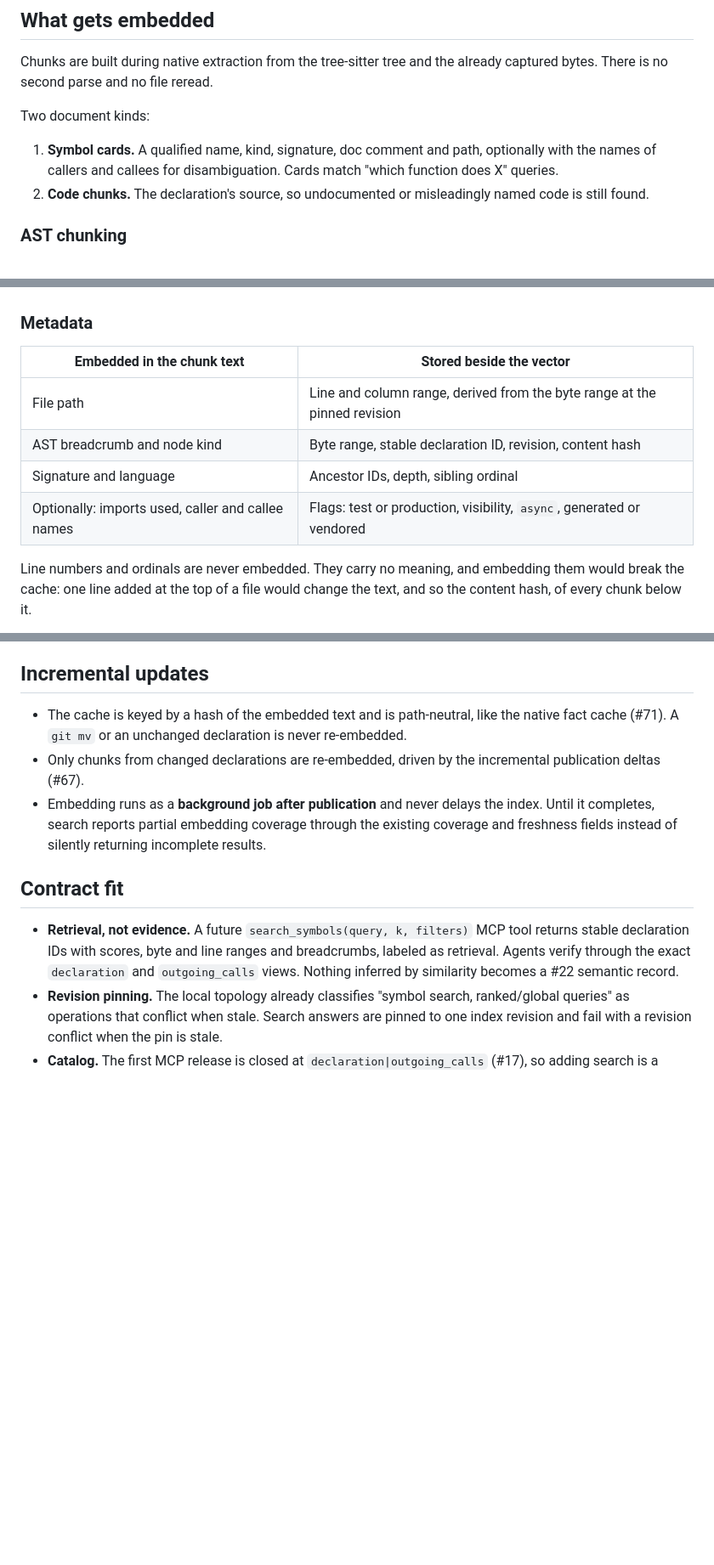
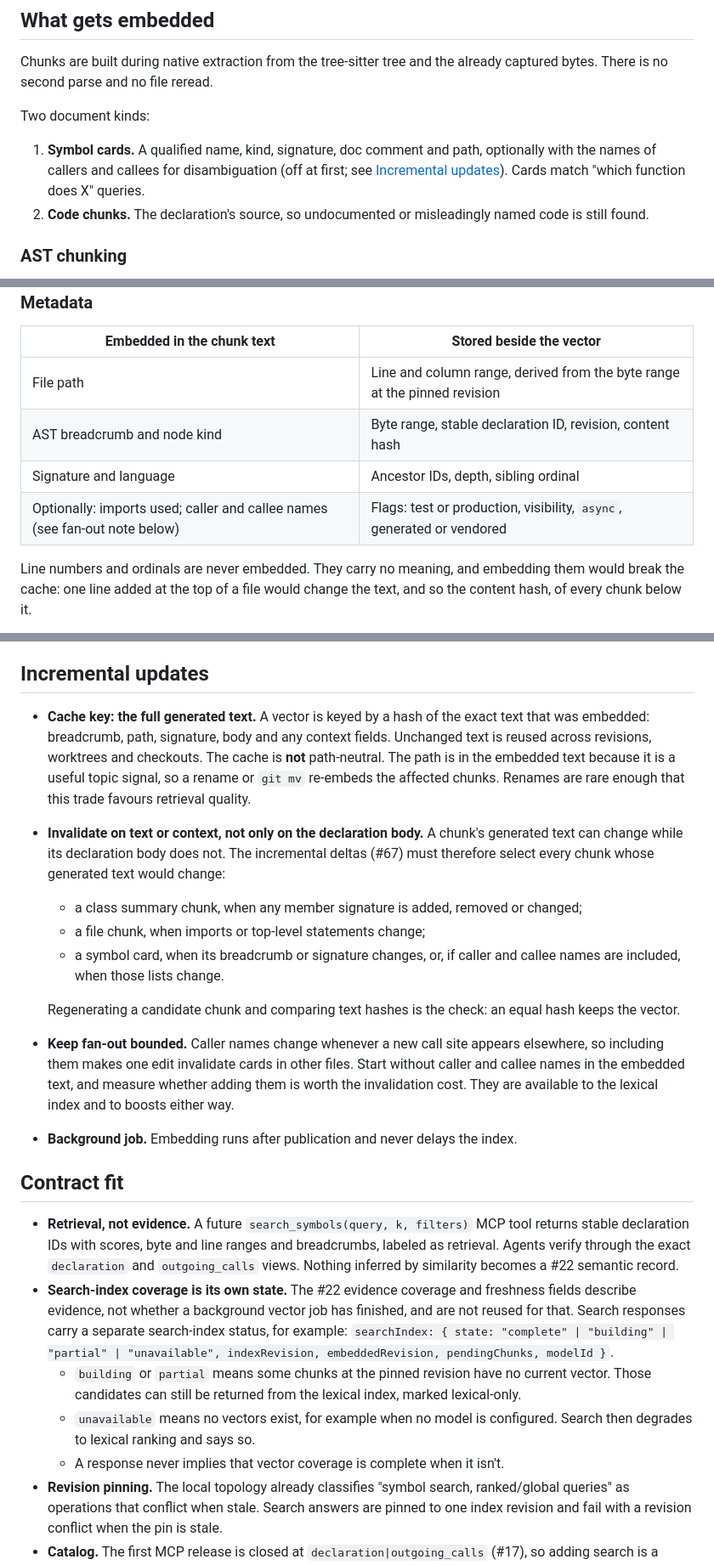
Before and after one commit to jasoncarreira/baleyg, a Markdown page: docs/semantic-search-plan.md, 3 parts joined by grey strips. Shown at 85% size. Rendered like a GitHub page; blank space fills up the shorter version.

Commit message:
docs: fix search plan cache, invalidation and coverage
- The cache keys on the full embedded text, which includes the path, so
  it is not path-neutral and renames re-embed; drop the git mv claim.
- Invalidate chunks whose generated text or context changes (class and
  file summaries, cards), not only changed declaration bodies; start
  without caller/callee names to bound fan-out.
- Define a separate searchIndex status instead of reusing #22 evidence
  coverage and freshness fields.

Co-Authored-By: Claude Opus 5.5 (1M context) <noreply@anthropic.com>

```diff
--- a/docs/semantic-search-plan.md
+++ b/docs/semantic-search-plan.md
@@ -24,7 +24,8 @@ bytes. There is no second parse and no file reread.
 Two document kinds:
 
 1. **Symbol cards.** A qualified name, kind, signature, doc comment and path, optionally with the
-   names of callers and callees for disambiguation. Cards match "which function does X" queries.
+   names of callers and callees for disambiguation (off at first; see
+   [Incremental updates](#incremental-updates)). Cards match "which function does X" queries.
 2. **Code chunks.** The declaration's source, so undocumented or misleadingly named code is still
    found.
 
@@ -60,7 +61,7 @@ without the filter, not guessed.
 | File path | Line and column range, derived from the byte range at the pinned revision |
 | AST breadcrumb and node kind | Byte range, stable declaration ID, revision, content hash |
 | Signature and language | Ancestor IDs, depth, sibling ordinal |
-| Optionally: imports used, caller and callee names | Flags: test or production, visibility, `async`, generated or vendored |
+| Optionally: imports used; caller and callee names (see fan-out note below) | Flags: test or production, visibility, `async`, generated or vendored |
 
 Line numbers and ordinals are never embedded. They carry no meaning, and embedding them would break
 the cache: one line added at the top of a file would change the text, and so the content hash, of
@@ -90,13 +91,26 @@ every chunk below it.
 
 ## Incremental updates
 
-- The cache is keyed by a hash of the embedded text and is path-neutral, like the native fact
-  cache (#71). A `git mv` or an unchanged declaration is never re-embedded.
-- Only chunks from changed declarations are re-embedded, driven by the incremental publication
-  deltas (#67).
-- Embedding runs as a **background job after publication** and never delays the index. Until it
-  completes, search reports partial embedding coverage through the existing coverage and freshness
-  fields instead of silently returning incomplete results.
+- **Cache key: the full generated text.** A vector is keyed by a hash of the exact text that was
+  embedded: breadcrumb, path, signature, body and any context fields. Unchanged text is reused
+  across revisions, worktrees and checkouts. The cache is **not** path-neutral. The path is in the
+  embedded text because it is a useful topic signal, so a rename or `git mv` re-embeds the
+  affected chunks. Renames are rare enough that this trade favours retrieval quality.
+- **Invalidate on text or context, not only on the declaration body.** A chunk's generated text
+  can change while its declaration body does not. The incremental deltas (#67) must therefore
+  select every chunk whose generated text would change:
+  - a class summary chunk, when any member signature is added, removed or changed;
+  - a file chunk, when imports or top-level statements change;
+  - a symbol card, when its breadcrumb or signature changes, or, if caller and callee names are
+    included, when those lists change.
+
+  Regenerating a candidate chunk and comparing text hashes is the check: an equal hash keeps the
+  vector.
+- **Keep fan-out bounded.** Caller names change whenever a new call site appears elsewhere, so
+  including them makes one edit invalidate cards in other files. Start without caller and callee
+  names in the embedded text, and measure whether adding them is worth the invalidation cost.
+  They are available to the lexical index and to boosts either way.
+- **Background job.** Embedding runs after publication and never delays the index.
 
 ## Contract fit
 
@@ -104,6 +118,16 @@ every chunk below it.
   declaration IDs with scores, byte and line ranges and breadcrumbs, labeled as retrieval. Agents
   verify through the exact `declaration` and `outgoing_calls` views. Nothing inferred by similarity
   becomes a #22 semantic record.
+- **Search-index coverage is its own state.** The #22 evidence coverage and freshness fields
+  describe evidence, not whether a background vector job has finished, and are not reused for
+  that. Search responses carry a separate search-index status, for example:
+  `searchIndex: { state: "complete" | "building" | "partial" | "unavailable", indexRevision,
+  embeddedRevision, pendingChunks, modelId }`.
+  - `building` or `partial` means some chunks at the pinned revision have no current vector.
+    Those candidates can still be returned from the lexical index, marked lexical-only.
+  - `unavailable` means no vectors exist, for example when no model is configured. Search then
+    degrades to lexical ranking and says so.
+  - A response never implies that vector coverage is complete when it isn't.
 - **Revision pinning.** The local topology already classifies "symbol search, ranked/global
   queries" as operations that conflict when stale. Search answers are pinned to one index revision
   and fail with a revision conflict when the pin is stale.
```
Also changed, not shown: other parts of docs/semantic-search-plan.md (+1 -1 lines).
